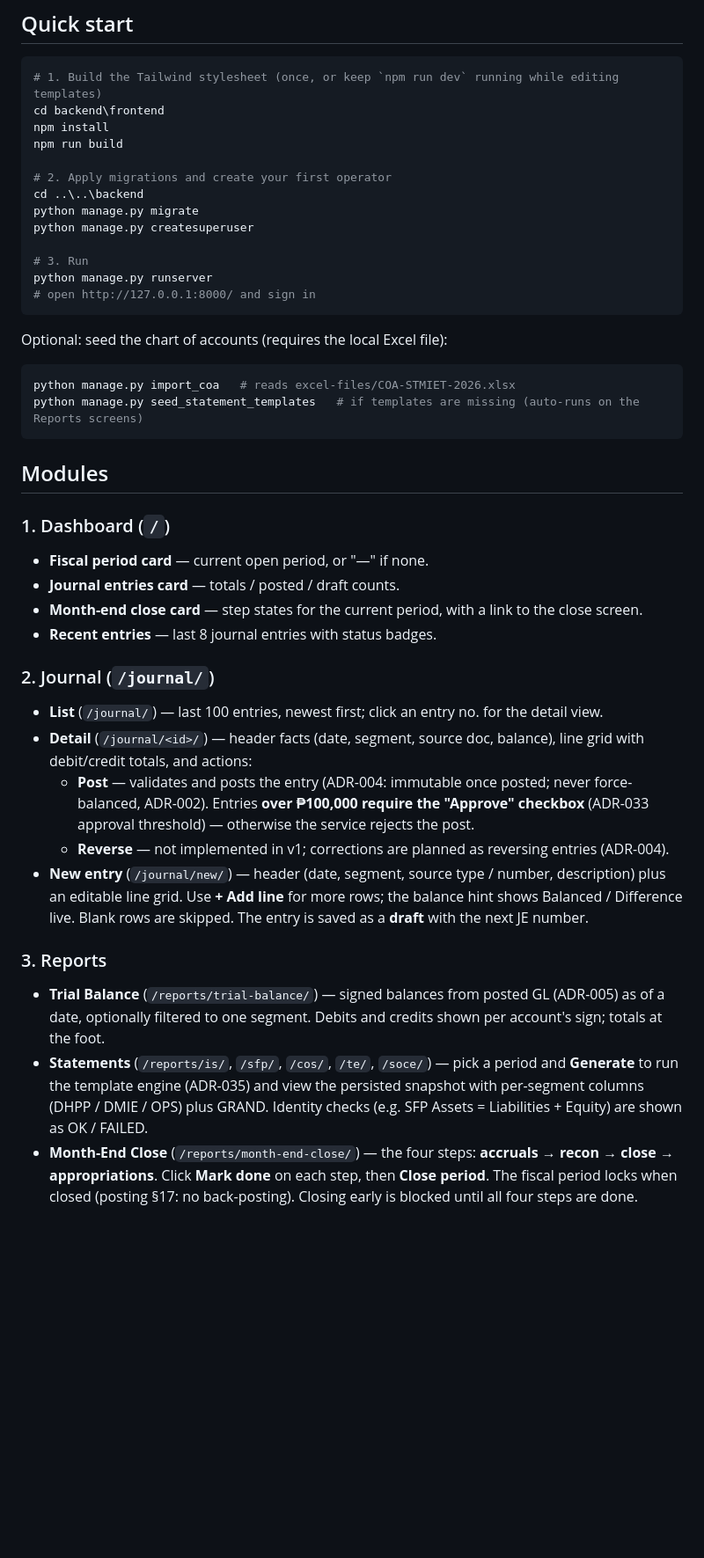
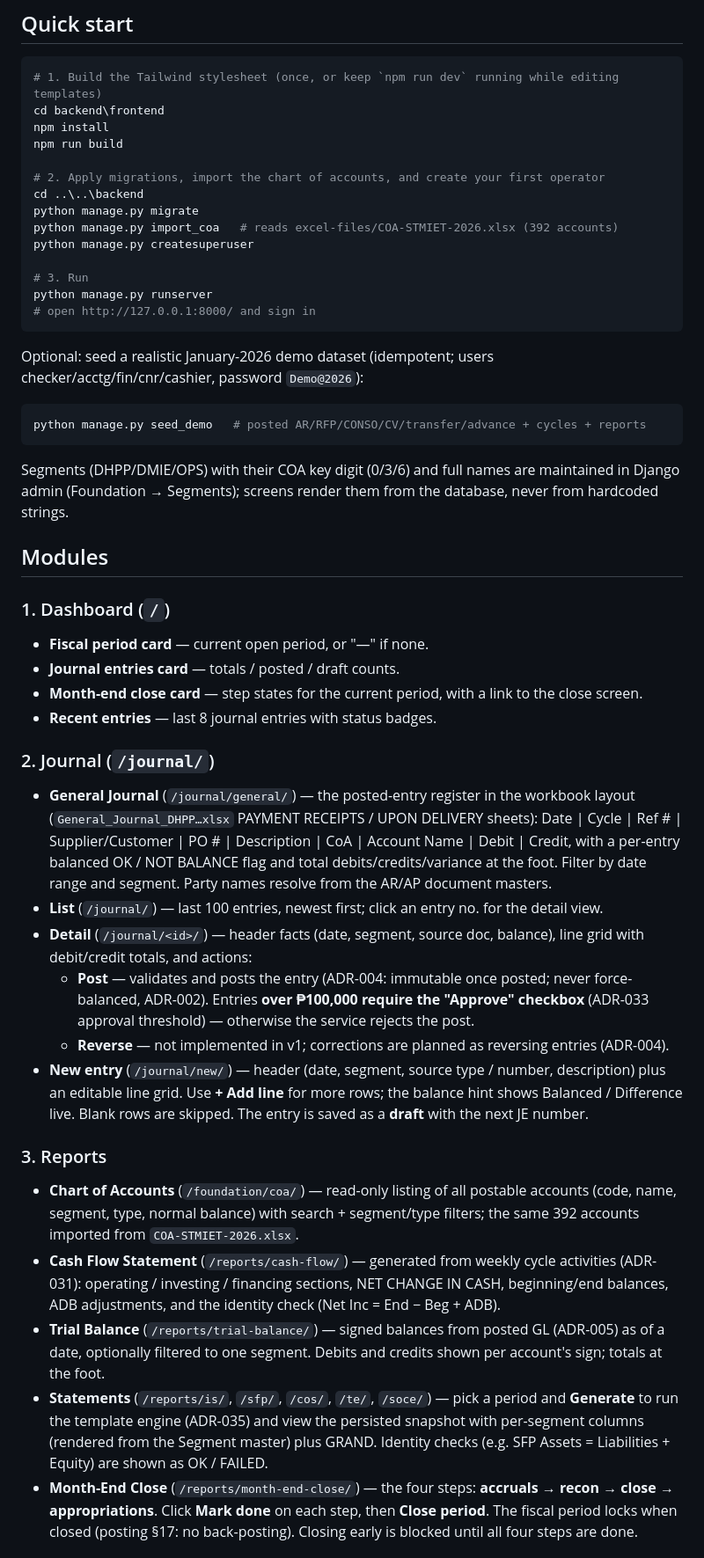
Before and after one commit to WinefredoSailes/STMIET-Accounting_System, a Markdown page: UI.md, the part around one of its changes. Shown at 88% size. Rendered like a GitHub page; blank space fills up the shorter version.

Commit message:
docs: UI.md + BUILD-PLAN Phase 8b — new screens, seed_demo, 153 tests passing

````diff
--- a/UI.md
+++ b/UI.md
@@ -12,9 +12,10 @@ cd backend\frontend
 npm install
 npm run build
 
-# 2. Apply migrations and create your first operator
+# 2. Apply migrations, import the chart of accounts, and create your first operator
 cd ..\..\backend
 python manage.py migrate
+python manage.py import_coa   # reads excel-files/COA-STMIET-2026.xlsx (392 accounts)
 python manage.py createsuperuser
 
 # 3. Run
@@ -22,12 +23,16 @@ python manage.py runserver
 # open http://127.0.0.1:8000/ and sign in
 ```
 
-Optional: seed the chart of accounts (requires the local Excel file):
+Optional: seed a realistic January-2026 demo dataset (idempotent; users
+checker/acctg/fin/cnr/cashier, password `Demo@2026`):
 
 ```powershell
-python manage.py import_coa   # reads excel-files/COA-STMIET-2026.xlsx
-python manage.py seed_statement_templates   # if templates are missing (auto-runs on the Reports screens)
+python manage.py seed_demo   # posted AR/RFP/CONSO/CV/transfer/advance + cycles + reports
 ```
+
+Segments (DHPP/DMIE/OPS) with their COA key digit (0/3/6) and full names are
+maintained in Django admin (Foundation → Segments); screens render them from
+the database, never from hardcoded strings.
 
 ## Modules
 
@@ -41,6 +46,13 @@ python manage.py seed_statement_templates   # if templates are missing (auto-run
 
 ### 2. Journal (`/journal/`)
 
+- **General Journal** (`/journal/general/`) — the posted-entry register in
+  the workbook layout (`General_Journal_DHPP…xlsx` PAYMENT RECEIPTS /
+  UPON DELIVERY sheets): Date | Cycle | Ref # | Supplier/Customer | PO # |
+  Description | CoA | Account Name | Debit | Credit, with a per-entry
+  balanced OK / NOT BALANCE flag and total debits/credits/variance at the
+  foot. Filter by date range and segment. Party names resolve from the AR/AP
+  document masters.
 - **List** (`/journal/`) — last 100 entries, newest first; click an entry no.
   for the detail view.
 - **Detail** (`/journal/<id>/`) — header facts (date, segment, source doc,
@@ -58,14 +70,22 @@ python manage.py seed_statement_templates   # if templates are missing (auto-run
 
 ### 3. Reports
 
+- **Chart of Accounts** (`/foundation/coa/`) — read-only listing of all
+  postable accounts (code, name, segment, type, normal balance) with
+  search + segment/type filters; the same 392 accounts imported from
+  `COA-STMIET-2026.xlsx`.
+- **Cash Flow Statement** (`/reports/cash-flow/`) — generated from weekly
+  cycle activities (ADR-031): operating / investing / financing sections,
+  NET CHANGE IN CASH, beginning/end balances, ADB adjustments, and the
+  identity check (Net Inc = End − Beg + ADB).
 - **Trial Balance** (`/reports/trial-balance/`) — signed balances from
   posted GL (ADR-005) as of a date, optionally filtered to one segment.
   Debits and credits shown per account's sign; totals at the foot.
 - **Statements** (`/reports/is/`, `/sfp/`, `/cos/`, `/te/`, `/soce/`) —
   pick a period and **Generate** to run the template engine (ADR-035) and
-  view the persisted snapshot with per-segment columns (DHPP / DMIE / OPS)
-  plus GRAND. Identity checks (e.g. SFP Assets = Liabilities + Equity) are
-  shown as OK / FAILED.
+  view the persisted snapshot with per-segment columns (rendered from the
+  Segment master) plus GRAND. Identity checks (e.g. SFP Assets =
+  Liabilities + Equity) are shown as OK / FAILED.
 - **Month-End Close** (`/reports/month-end-close/`) — the four steps:
   **accruals → recon → close → appropriations**. Click **Mark done** on
   each step, then **Close period**. The fiscal period locks when closed
````
Also changed, not shown: other parts of UI.md (+25 -1 lines), BUILD-PLAN.md (+3 -1 lines).
